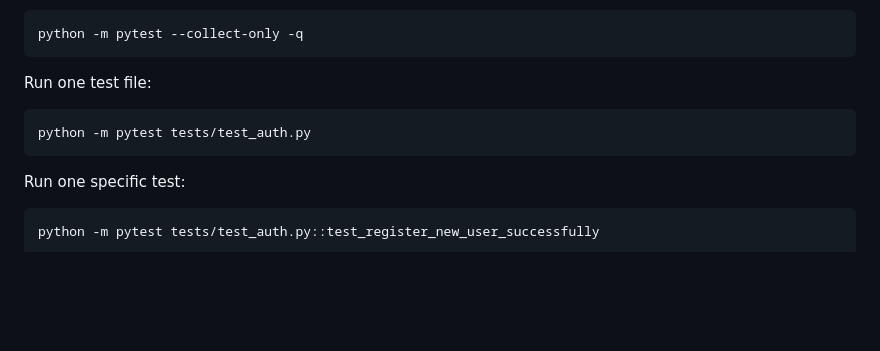
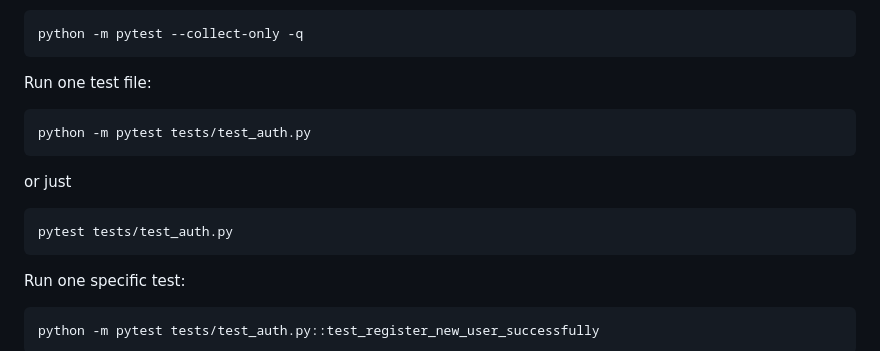
Before and after one commit to Ironman1231/CITS5505_Group_Project, a Markdown page: README.md, the part around the change. Rendered like a GitHub page; blank space fills up the shorter version.

````diff
--- a/README.md
+++ b/README.md
@@ -183,6 +183,12 @@ Run one test file:
 python -m pytest tests/test_auth.py
 ```
 
+or just
+
+```bash
+pytest tests/test_auth.py
+```
+
 Run one specific test:
 
 ```bash
````
